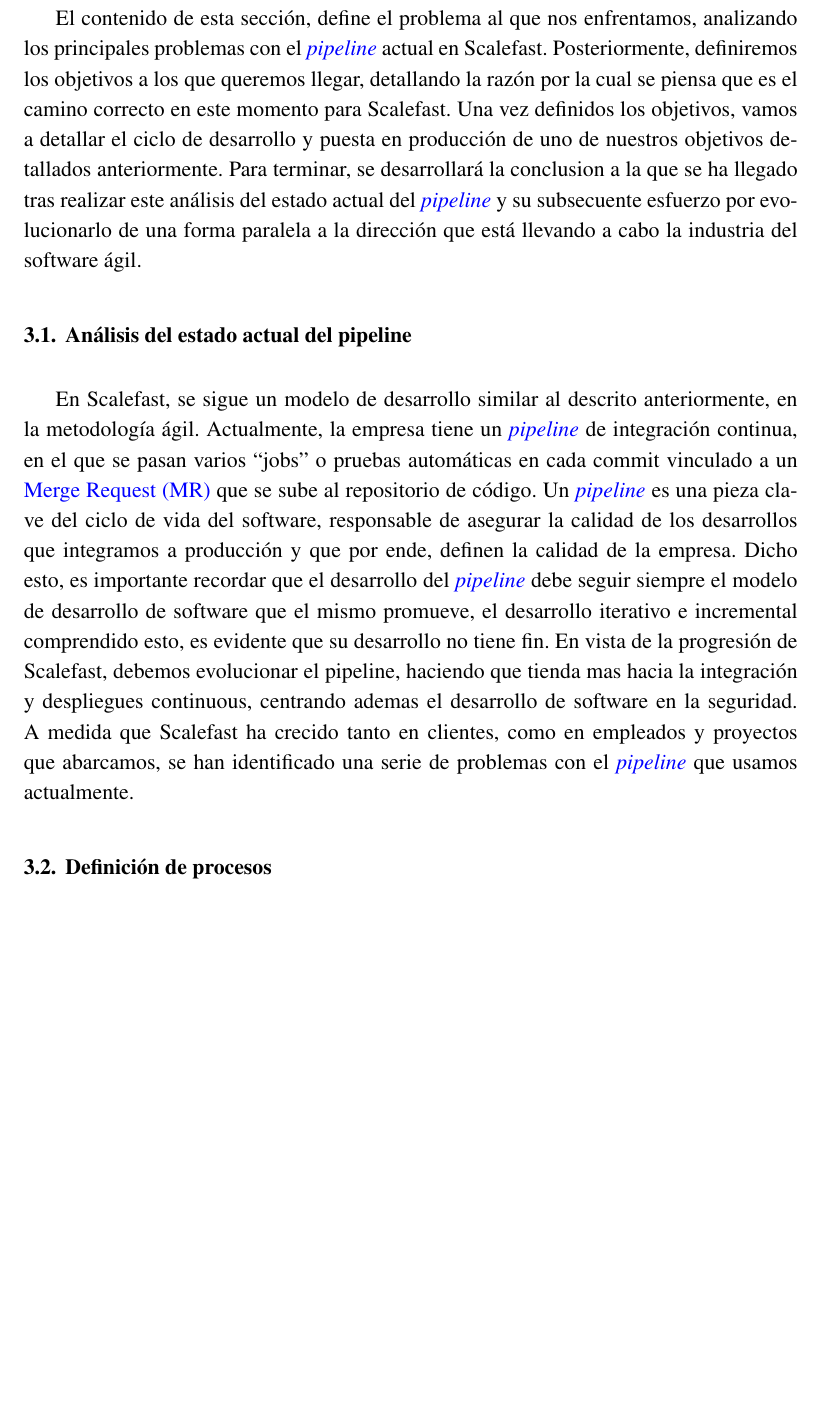
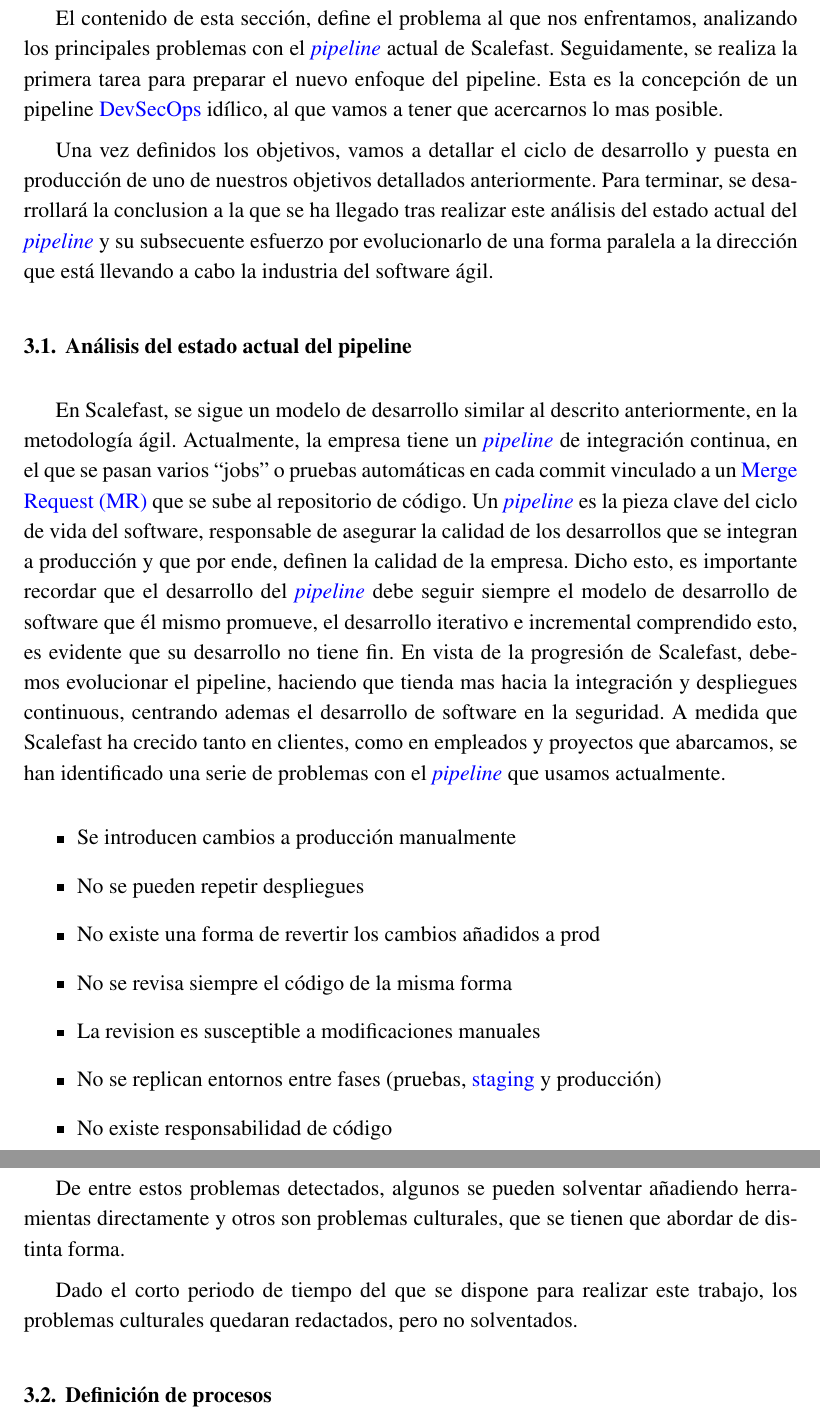
Before and after one commit to SergioRosello/UNED-TFM, a LaTeX document (src/TFM-SergioRosello.tex): part of page 30 of 36 before the commit and two parts of pages 30 and 31 of 36 after it, the two joined at a grey line, cut so that both start at the same text, the shorter picture padded with empty space. Compiled offline with pdfLaTeX.

Commit message:
Updated methodology

```diff
--- a/src/TFM-SergioRosello.tex
+++ b/src/TFM-SergioRosello.tex
@@ -971,10 +975,13 @@
 \chapter{Implementación del modelo DevSecOps}
 
 El contenido de esta sección, define el problema al que nos enfrentamos,
-analizando los principales problemas con el \textit{\gls{pipeline}} actual en
-Scalefast.  Posteriormente, definiremos los objetivos a los que queremos llegar,
-detallando la razón por la cual se piensa que es el camino correcto en este
-momento para Scalefast.
+analizando los principales problemas con el \textit{\gls{pipeline}} actual de
+Scalefast.
+Seguidamente, se realiza la primera tarea para preparar el nuevo enfoque del
+pipeline.
+Esta es la concepción de un pipeline \gls{DevSecOps} idílico, al que vamos a
+tener que acercarnos lo mas posible.
+
 %TODO: eliminar objetivos de la fase y re formular
 Una vez definidos los objetivos, vamos a detallar el ciclo de desarrollo y
 puesta en producción de uno de nuestros objetivos detallados anteriormente.
@@ -986,21 +993,39 @@
 \section{Análisis del estado actual del pipeline} %DEFINICIÓN DEL PROBLEMA
 
 En Scalefast, se sigue un modelo de desarrollo similar al descrito
-anteriormente, en la metodología ágil.  Actualmente, la empresa tiene un
+anteriormente, en la metodología ágil.
+Actualmente, la empresa tiene un
 \textit{\gls{pipeline}} de integración continua, en el que se pasan varios
-``jobs'' o pruebas automáticas en cada commit vinculado a un \acrfull{mr} que se
-sube al repositorio de código.  Un \textit{\gls{pipeline}} es una pieza clave
-del ciclo de vida del software, responsable de asegurar la calidad de los
-desarrollos que integramos a producción y que por ende, definen la calidad de la
-empresa.  Dicho esto, es importante recordar que el desarrollo del
+``jobs'' o pruebas automáticas en cada commit vinculado a un \acrfull{mr} que se sube al repositorio de código.
+Un \textit{\gls{pipeline}} es la pieza clave
+del ciclo de vida del software, responsable de asegurar la calidad de los desarrollos que se integran a producción y que por ende, definen la calidad de la empresa.
+Dicho esto, es importante recordar que el desarrollo del
 \textit{\gls{pipeline}} debe seguir siempre el modelo de desarrollo de software
-que el mismo promueve, el desarrollo iterativo e incremental comprendido esto,
-es evidente que su desarrollo no tiene fin.  En vista de la progresión de
-Scalefast, debemos evolucionar el pipeline, haciendo que tienda mas hacia la
-integración y despliegues continuous, centrando ademas el desarrollo de software
-en la seguridad.  A medida que Scalefast ha crecido tanto en clientes, como en
+que él mismo promueve, el desarrollo iterativo e incremental comprendido esto,
+es evidente que su desarrollo no tiene fin.
+En vista de la progresión de Scalefast, debemos evolucionar el pipeline,
+haciendo que tienda mas hacia la integración y despliegues continuous,
+centrando ademas el desarrollo de software en la seguridad.
+A medida que Scalefast ha crecido tanto en clientes, como en
 empleados y proyectos que abarcamos, se han identificado una serie de problemas
 con el \textit{\gls{pipeline}} que usamos actualmente.
+
+\begin{itemize}
+  \item{Se introducen cambios a producción manualmente}
+  \item{No se pueden repetir despliegues}
+  \item{No existe una forma de revertir los cambios añadidos a prod}
+  \item{No se revisa siempre el código de la misma forma}
+  \item{La revision es susceptible a modificaciones manuales}
+  \item{No se replican entornos entre fases (pruebas, \gls{staging} y producción)}
+  \item{No existe responsabilidad de código}
+\end{itemize}
+
+De entre estos problemas detectados, algunos se pueden solventar añadiendo
+herramientas directamente y otros son problemas culturales, que se tienen que
+abordar de distinta forma.
+
+Dado el corto periodo de tiempo del que se dispone para realizar este trabajo,
+los problemas culturales quedaran redactados, pero no solventados.
 
 \section{Definición de procesos}
 
```
Also changed, not shown: src/glossary.tex (+7 -2 lines), src/TFM-SergioRosello.tex (18 more changed lines).
